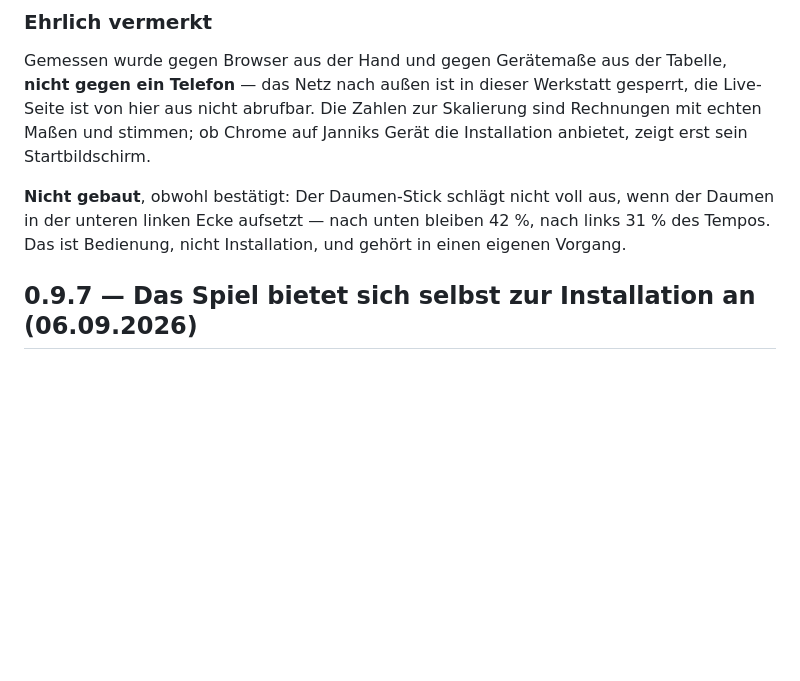
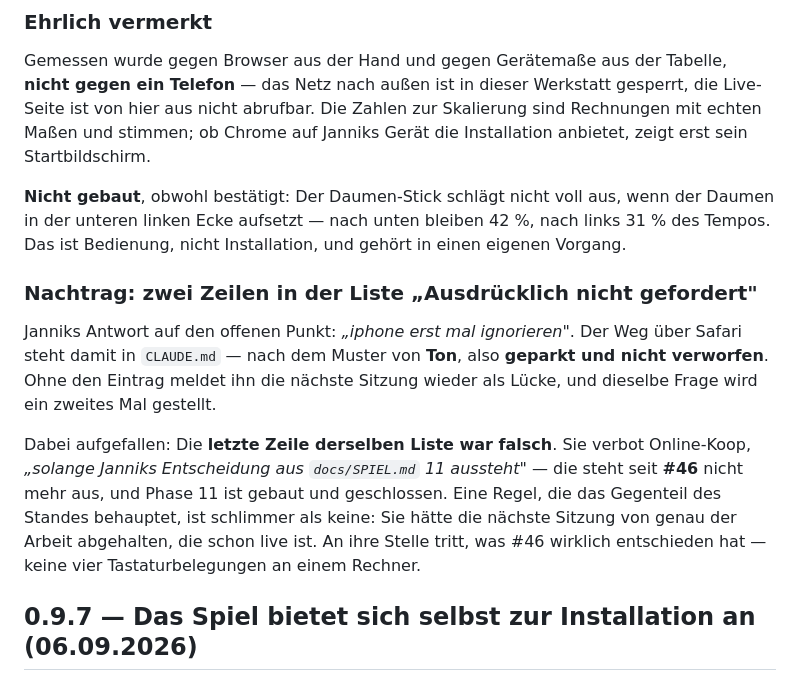
Before and after one commit to Kimpaliz/where-shadows-crawl, a Markdown page: CHANGELOG.md, the part around the change. GitHub-like rendering; blank space fills up the shorter version.

```diff
--- a/CHANGELOG.md
+++ b/CHANGELOG.md
@@ -120,6 +120,23 @@ zeigt erst sein Startbildschirm.
 aus, wenn der Daumen in der unteren linken Ecke aufsetzt — nach unten
 bleiben 42 %, nach links 31 % des Tempos. Das ist Bedienung, nicht
 Installation, und gehört in einen eigenen Vorgang.
+
+### Nachtrag: zwei Zeilen in der Liste „Ausdrücklich nicht gefordert"
+
+Janniks Antwort auf den offenen Punkt: *„iphone erst mal ignorieren"*.
+Der Weg über Safari steht damit in `CLAUDE.md` — nach dem Muster von
+**Ton**, also **geparkt und nicht verworfen**. Ohne den Eintrag meldet
+ihn die nächste Sitzung wieder als Lücke, und dieselbe Frage wird ein
+zweites Mal gestellt.
+
+Dabei aufgefallen: Die **letzte Zeile derselben Liste war falsch**. Sie
+verbot Online-Koop, *„solange Janniks Entscheidung aus `docs/SPIEL.md`
+11 aussteht"* — die steht seit **#46** nicht mehr aus, und Phase 11 ist
+gebaut und geschlossen. Eine Regel, die das Gegenteil des Standes
+behauptet, ist schlimmer als keine: Sie hätte die nächste Sitzung von
+genau der Arbeit abgehalten, die schon live ist. An ihre Stelle tritt,
+was #46 wirklich entschieden hat — keine vier Tastaturbelegungen an
+einem Rechner.
 
 ## 0.9.7 — Das Spiel bietet sich selbst zur Installation an (06.09.2026)
 
```
Also changed, not shown: CLAUDE.md (+9 -2 lines).
